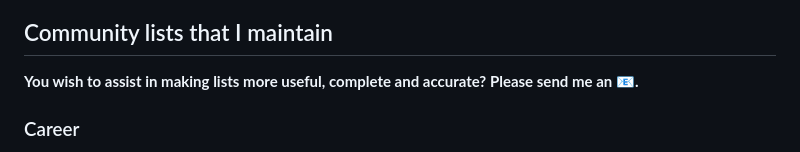
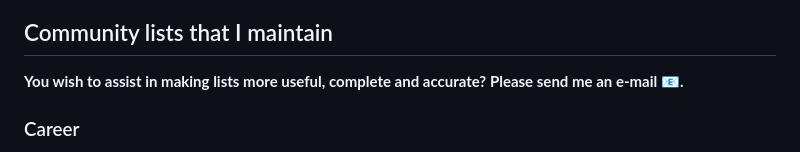
Before and after one commit to mvarga1989/mvarga1989, a Markdown page: README.md, the part around the change. GitHub-like rendering.

Commit message:
6th commit

```diff
--- a/README.md
+++ b/README.md
@@ -43,7 +43,7 @@ Interested in academic or industry collaboration?
 
 ## Community lists that I maintain
 
-**You wish to assist in making lists more useful, complete and accurate? Please send me an [:e-mail:](mailto:mvarga1989@gmail.com).**
+**You wish to assist in making lists more useful, complete and accurate? Please send me an e-mail [:e-mail:](mailto:mvarga1989@gmail.com).**
 
 ### Career
 - Job opportunities in geosciences and geospatial industry [:link:](https://github.com/mvarga1989/Awesome_Geospatial_jobs)
```
